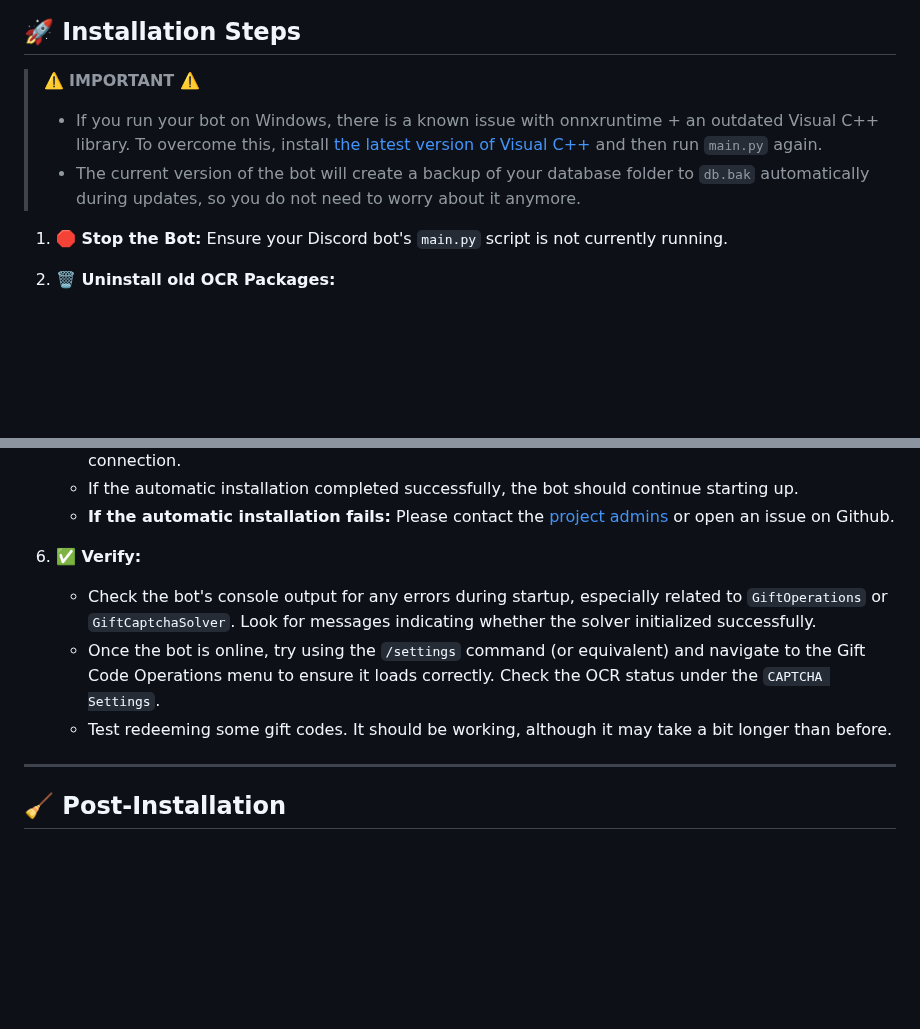
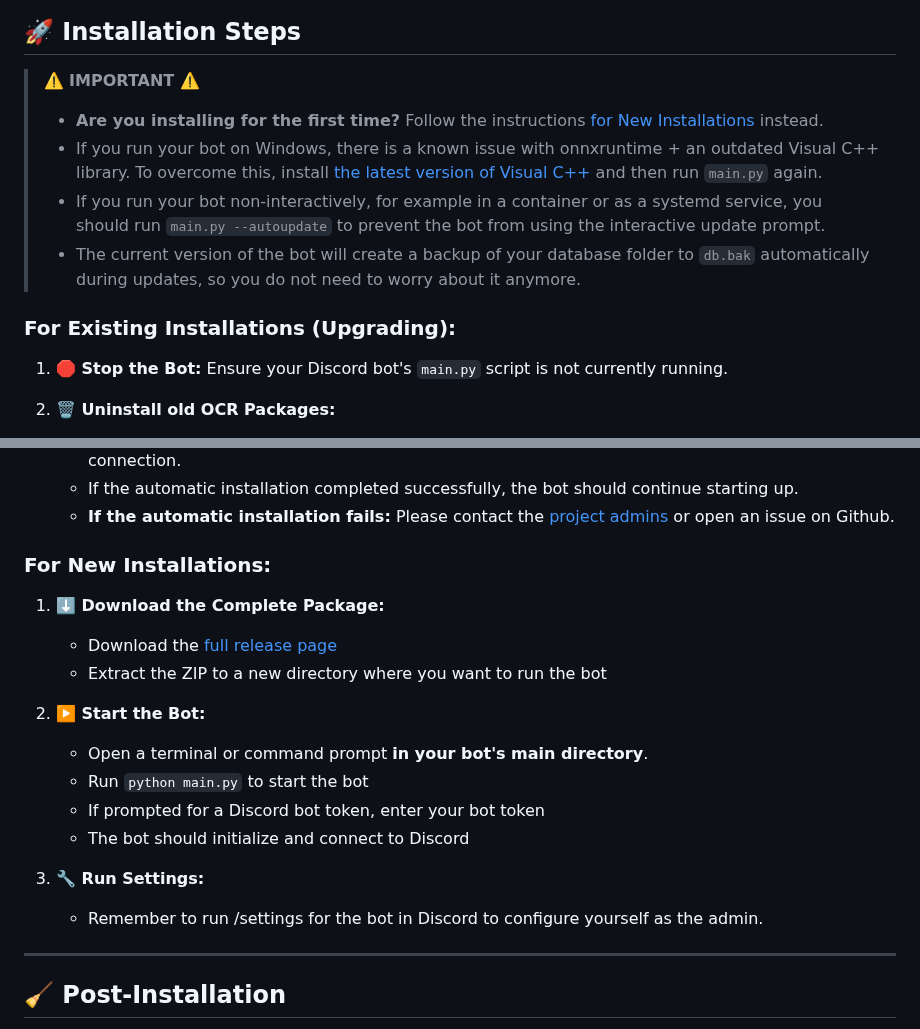
Before and after one commit to zombrax1/bot, a Markdown page: README.md, 2 parts joined by grey strips. Rendered like a GitHub page; blank space fills up the shorter version.

Commit message:
Update README for new installs

```diff
--- a/README.md
+++ b/README.md
@@ -28,8 +28,12 @@ After switching to ONNX based [ddddocr](https://github.com/sml2h3/ddddocr), syst
 ## 🚀 Installation Steps
 
 > ⚠️ **IMPORTANT ⚠️**
+> - **Are you installing for the first time?** Follow the instructions [for New Installations](https://github.com/whiteout-project/bot/tree/main?tab=readme-ov-file#-for-new-installations) instead.
 > - If you run your bot on Windows, there is a known issue with onnxruntime + an outdated Visual C++ library. To overcome this, install [the latest version of Visual C++](https://learn.microsoft.com/en-us/cpp/windows/latest-supported-vc-redist?view=msvc-170) and then run `main.py` again.
+> - If you run your bot non-interactively, for example in a container or as a systemd service, you should run `main.py --autoupdate` to prevent the bot from using the interactive update prompt.
 > - The current version of the bot will create a backup of your database folder to `db.bak` automatically during updates, so you do not need to worry about it anymore.
+
+### For Existing Installations (Upgrading):
 
 1.  **🛑 Stop the Bot:** Ensure your Discord bot's `main.py` script is not currently running.
 
@@ -52,10 +56,20 @@ After switching to ONNX based [ddddocr](https://github.com/sml2h3/ddddocr), syst
     *   If the automatic installation completed successfully, the bot should continue starting up.
     *   **If the automatic installation fails:** Please contact the [project admins](https://github.com/orgs/whiteout-project/people) or open an issue on Github.
 
-6.  **✅ Verify:**
-    *   Check the bot's console output for any errors during startup, especially related to `GiftOperations` or `GiftCaptchaSolver`. Look for messages indicating whether the solver initialized successfully.
-    *   Once the bot is online, try using the `/settings` command (or equivalent) and navigate to the Gift Code Operations menu to ensure it loads correctly. Check the OCR status under the `CAPTCHA Settings`.
-    *   Test redeeming some gift codes. It should be working, although it may take a bit longer than before.
+### For New Installations:
+
+1.  **⬇️ Download the Complete Package:**
+    *   Download the [full release page](https://github.com/whiteout-project/bot/archive/refs/tags/v1.0.0.zip)
+    *   Extract the ZIP to a new directory where you want to run the bot
+
+2.  **▶️ Start the Bot:**
+    *   Open a terminal or command prompt **in your bot's main directory**.
+    *   Run `python main.py` to start the bot
+    *   If prompted for a Discord bot token, enter your bot token
+    *   The bot should initialize and connect to Discord
+
+3.  **🔧 Run Settings:**
+    *   Remember to run /settings for the bot in Discord to configure yourself as the admin.
 
 ---
 
```
